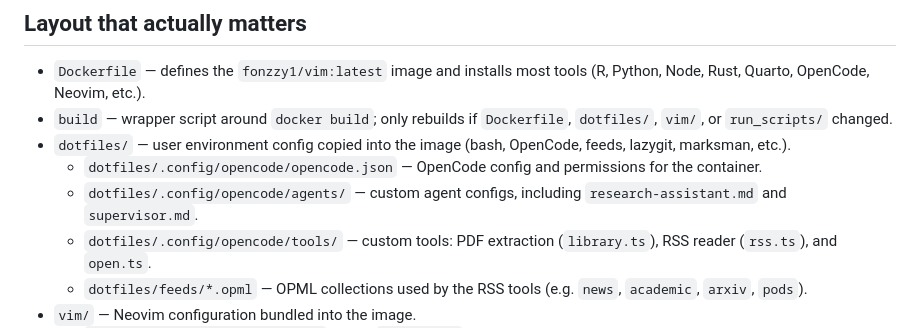
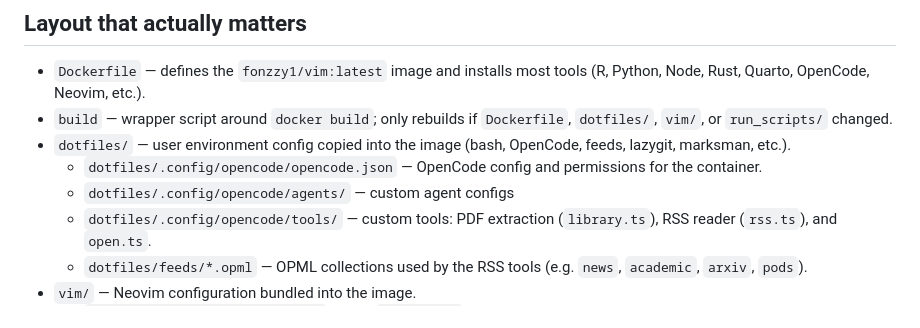
Before and after one commit to Fonzzy1/dev-containers, a Markdown page: AGENTS.md, the part around the change. Rendered like a GitHub page.

Commit message:
remove uneeded permsiions

```diff
--- a/AGENTS.md
+++ b/AGENTS.md
@@ -14,7 +14,7 @@
 - `build` — wrapper script around `docker build`; only rebuilds if `Dockerfile`, `dotfiles/`, `vim/`, or `run_scripts/` changed.
 - `dotfiles/` — user environment config copied into the image (bash, OpenCode, feeds, lazygit, marksman, etc.).
   - `dotfiles/.config/opencode/opencode.json` — OpenCode config and permissions for the container.
-  - `dotfiles/.config/opencode/agents/` — custom agent configs, including `research-assistant.md` and `supervisor.md`.
+  - `dotfiles/.config/opencode/agents/` — custom agent configs
   - `dotfiles/.config/opencode/tools/` — custom tools: PDF extraction (`library.ts`), RSS reader (`rss.ts`), and `open.ts`.
   - `dotfiles/feeds/*.opml` — OPML collections used by the RSS tools (e.g. `news`, `academic`, `arxiv`, `pods`).
 - `vim/` — Neovim configuration bundled into the image.
```
